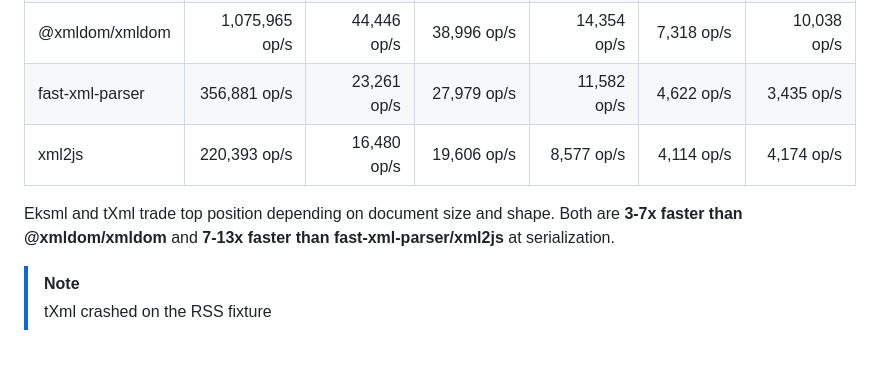
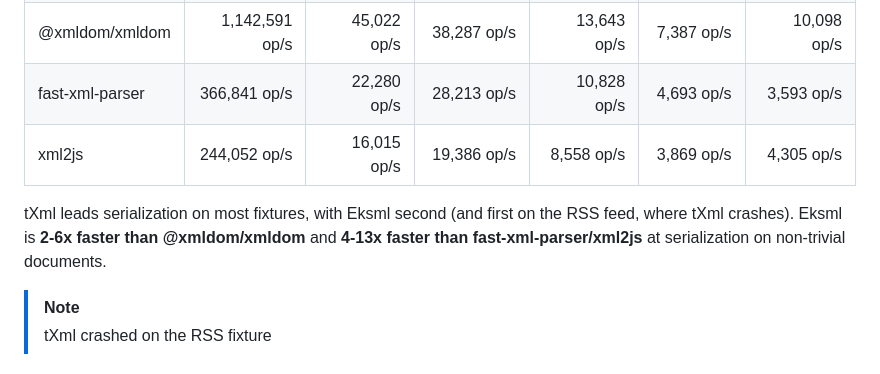
Before and after one commit to evoactivity/eksml, a Markdown page: eksml/BENCHMARKS.md, the part around one of its changes. GitHub-like rendering.

```diff
--- a/eksml/BENCHMARKS.md
+++ b/eksml/BENCHMARKS.md
@@ -252,34 +252,34 @@ Serialize a pre-parsed in-memory tree back to XML.
   </tr>
   <tr>
     <td>@xmldom/xmldom</td>
-    <td align="right">1,075,965 op/s</td>
-    <td align="right">44,446 op/s</td>
-    <td align="right">38,996 op/s</td>
-    <td align="right">14,354 op/s</td>
-    <td align="right">7,318 op/s</td>
-    <td align="right">10,038 op/s</td>
+    <td align="right">1,142,591 op/s</td>
+    <td align="right">45,022 op/s</td>
+    <td align="right">38,287 op/s</td>
+    <td align="right">13,643 op/s</td>
+    <td align="right">7,387 op/s</td>
+    <td align="right">10,098 op/s</td>
   </tr>
   <tr>
     <td>fast-xml-parser</td>
-    <td align="right">356,881 op/s</td>
-    <td align="right">23,261 op/s</td>
-    <td align="right">27,979 op/s</td>
-    <td align="right">11,582 op/s</td>
-    <td align="right">4,622 op/s</td>
-    <td align="right">3,435 op/s</td>
+    <td align="right">366,841 op/s</td>
+    <td align="right">22,280 op/s</td>
+    <td align="right">28,213 op/s</td>
+    <td align="right">10,828 op/s</td>
+    <td align="right">4,693 op/s</td>
+    <td align="right">3,593 op/s</td>
   </tr>
   <tr>
     <td>xml2js</td>
-    <td align="right">220,393 op/s</td>
-    <td align="right">16,480 op/s</td>
-    <td align="right">19,606 op/s</td>
-    <td align="right">8,577 op/s</td>
-    <td align="right">4,114 op/s</td>
-    <td align="right">4,174 op/s</td>
+    <td align="right">244,052 op/s</td>
+    <td align="right">16,015 op/s</td>
+    <td align="right">19,386 op/s</td>
+    <td align="right">8,558 op/s</td>
+    <td align="right">3,869 op/s</td>
+    <td align="right">4,305 op/s</td>
   </tr>
 </table>
 
-Eksml and tXml trade top position depending on document size and shape. Both are **3-7x faster than @xmldom/xmldom** and **7-13x faster than fast-xml-parser/xml2js** at serialization.
+tXml leads serialization on most fixtures, with Eksml second (and first on the RSS feed, where tXml crashes). Eksml is **2-6x faster than @xmldom/xmldom** and **4-13x faster than fast-xml-parser/xml2js** at serialization on non-trivial documents.
 
 > [!note]
 > tXml crashed on the RSS fixture
```
Also changed, not shown: other parts of eksml/BENCHMARKS.md (+113 -113 lines), eksml/README.md (+5 -5 lines).
